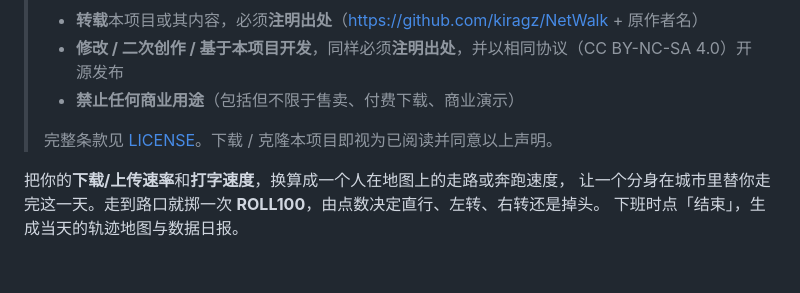
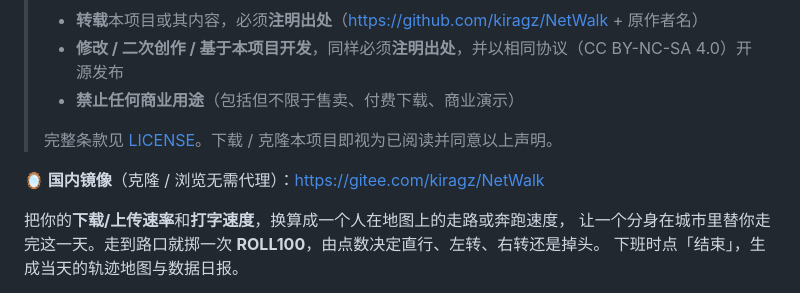
Before and after one commit to kiragz/NetWalk, a Markdown page: README.md, the part around the change. Drawn GitHub-style; blank space fills up the shorter version.

Commit message:
README: 添加国内镜像地址（Gitee，无需代理）

```diff
--- a/README.md
+++ b/README.md
@@ -6,6 +6,8 @@
 > - **禁止任何商业用途**（包括但不限于售卖、付费下载、商业演示）
 >
 > 完整条款见 [LICENSE](./LICENSE)。下载 / 克隆本项目即视为已阅读并同意以上声明。
+
+**🪞 国内镜像**（克隆 / 浏览无需代理）：https://gitee.com/kiragz/NetWalk
 
 把你的**下载/上传速率**和**打字速度**，换算成一个人在地图上的走路或奔跑速度，
 让一个分身在城市里替你走完这一天。走到路口就掷一次 **ROLL100**，由点数决定直行、左转、右转还是掉头。
```
